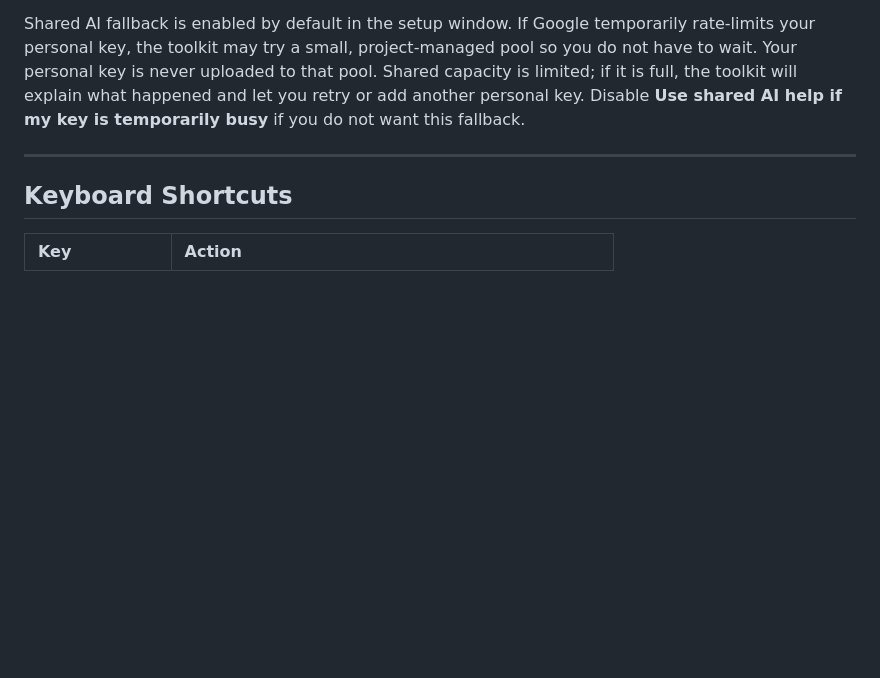
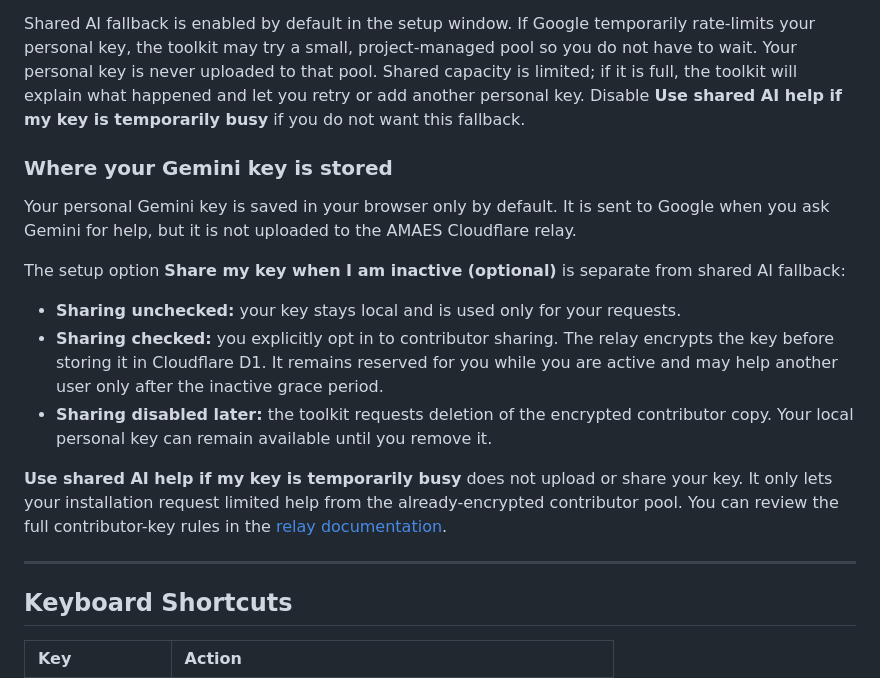
Before and after one commit to Acads-Tools/amaes-toolkit, a Markdown page: README.md, the part around the change. GitHub-like rendering; blank space fills up the shorter version.

Commit message:
docs: explain local and shared Gemini key storage
Co-authored-by: Copilot <223556219+Copilot@users.noreply.github.com>

```diff
--- a/README.md
+++ b/README.md
@@ -109,6 +109,30 @@ will explain what happened and let you retry or add another personal key.
 Disable **Use shared AI help if my key is temporarily busy** if you do not
 want this fallback.
 
+### Where your Gemini key is stored
+
+Your personal Gemini key is saved in your browser only by default. It is sent
+to Google when you ask Gemini for help, but it is not uploaded to the AMAES
+Cloudflare relay.
+
+The setup option **Share my key when I am inactive (optional)** is separate
+from shared AI fallback:
+
+* **Sharing unchecked:** your key stays local and is used only for your
+  requests.
+* **Sharing checked:** you explicitly opt in to contributor sharing. The relay
+  encrypts the key before storing it in Cloudflare D1. It remains reserved for
+  you while you are active and may help another user only after the inactive
+  grace period.
+* **Sharing disabled later:** the toolkit requests deletion of the encrypted
+  contributor copy. Your local personal key can remain available until you
+  remove it.
+
+**Use shared AI help if my key is temporarily busy** does not upload or share
+your key. It only lets your installation request limited help from the
+already-encrypted contributor pool. You can review the full contributor-key
+rules in the [relay documentation](https://github.com/Acads-Tools/database/blob/main/relay/README.md#contributor-key-sharing).
+
 ---
 
 <a id="keyboard-shortcuts"></a>
```
